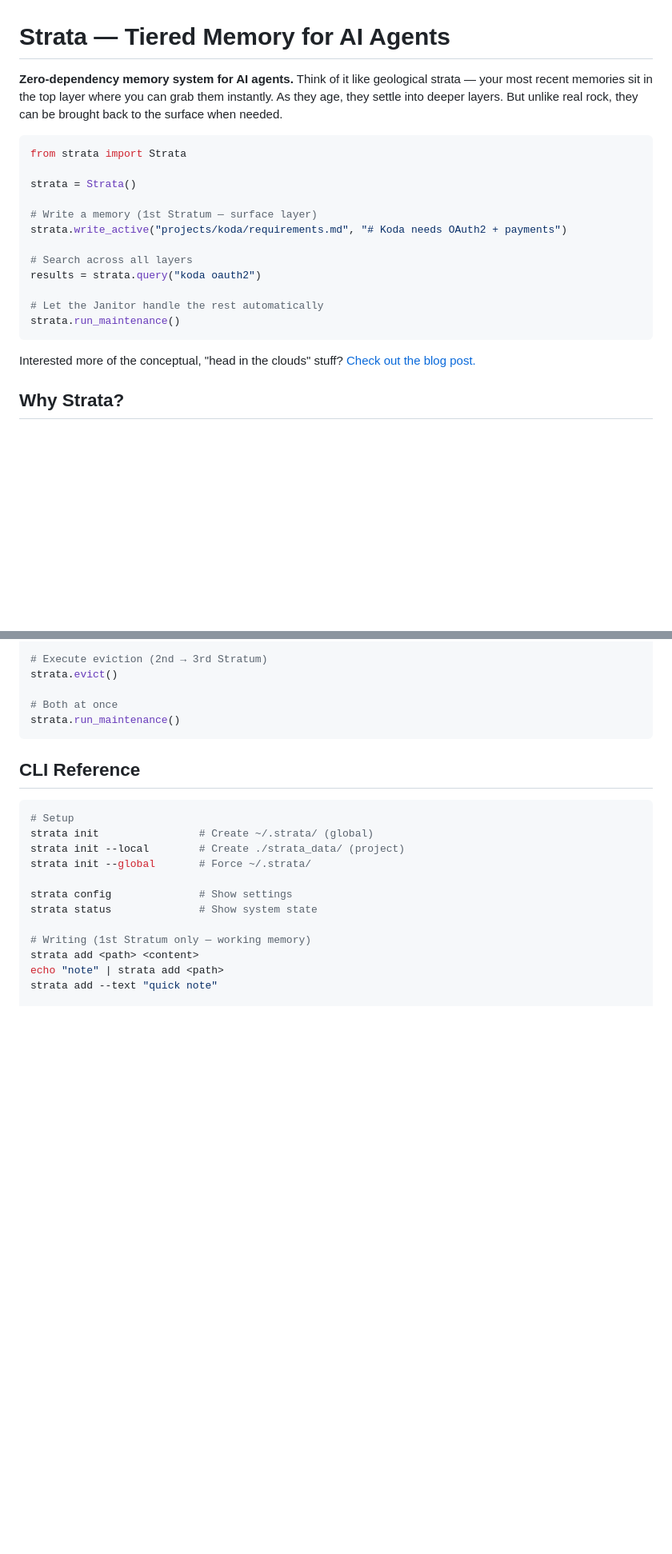
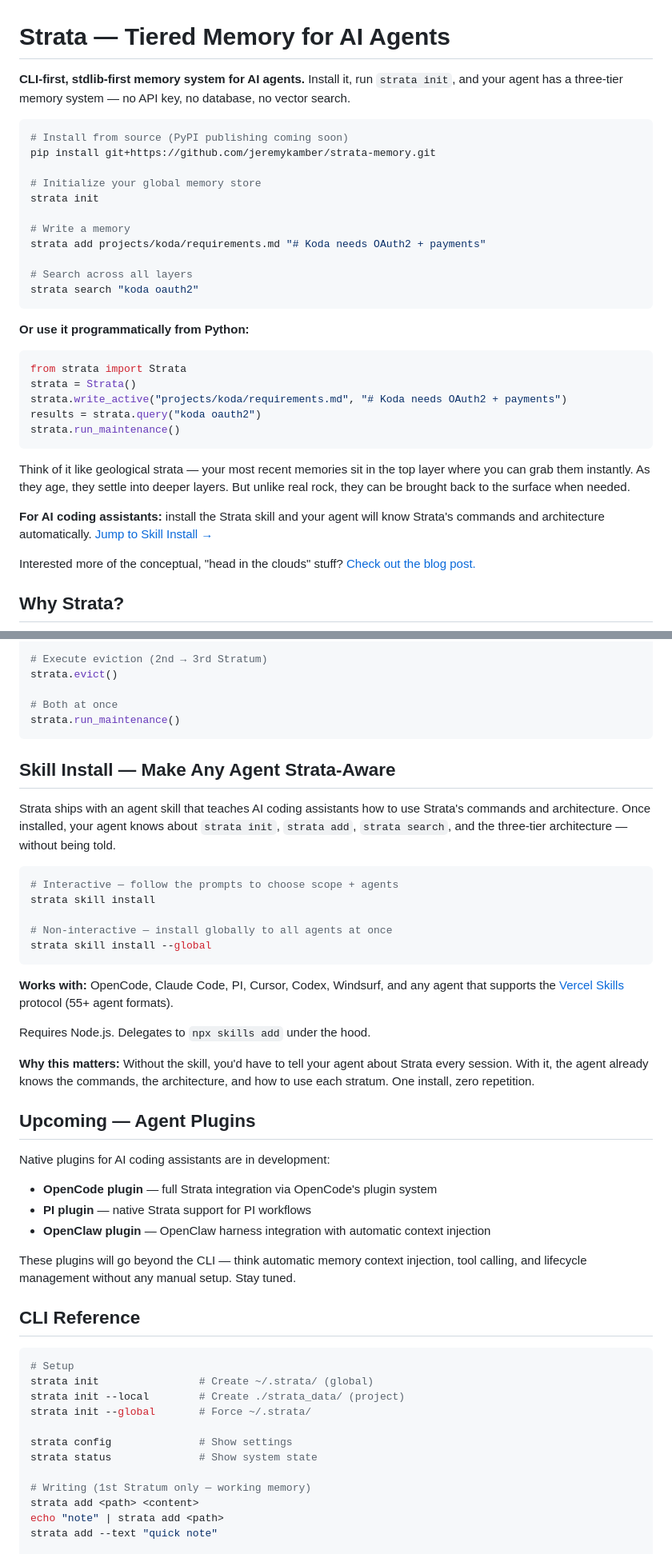
Before and after one commit to jeremykamber/strata-memory, a Markdown page: README.md, 2 parts joined by grey strips. Shown at 80% size. GitHub-like rendering; blank space fills up the shorter version.

````diff
--- a/README.md
+++ b/README.md
@@ -1,21 +1,34 @@
 # Strata — Tiered Memory for AI Agents
 
-**Zero-dependency memory system for AI agents.** Think of it like geological strata — your most recent memories sit in the top layer where you can grab them instantly. As they age, they settle into deeper layers. But unlike real rock, they can be brought back to the surface when needed.
+**CLI-first, stdlib-first memory system for AI agents.** Install it, run `strata init`, and your agent has a three-tier memory system — no API key, no database, no vector search.
+
+```bash
+# Install from source (PyPI publishing coming soon)
+pip install git+https://github.com/jeremykamber/strata-memory.git
+
+# Initialize your global memory store
+strata init
+
+# Write a memory
+strata add projects/koda/requirements.md "# Koda needs OAuth2 + payments"
+
+# Search across all layers
+strata search "koda oauth2"
+```
+
+**Or use it programmatically from Python:**
 
 ```python
 from strata import Strata
-
 strata = Strata()
-
-# Write a memory (1st Stratum — surface layer)
 strata.write_active("projects/koda/requirements.md", "# Koda needs OAuth2 + payments")
-
-# Search across all layers
 results = strata.query("koda oauth2")
-
-# Let the Janitor handle the rest automatically
 strata.run_maintenance()
 ```
+
+Think of it like geological strata — your most recent memories sit in the top layer where you can grab them instantly. As they age, they settle into deeper layers. But unlike real rock, they can be brought back to the surface when needed.
+
+**For AI coding assistants:** install the Strata skill and your agent will know Strata's commands and architecture automatically. [Jump to Skill Install →](#skill-install)
 
 Interested more of the conceptual, "head in the clouds" stuff? [Check out the blog post.](https://jeremykamber.com/blog/strata-a-tiered-memory-system-for-effective-ai-agents)
 
@@ -126,6 +147,34 @@ strata.evict()
 # Both at once
 strata.run_maintenance()
 ```
+
+## Skill Install — Make Any Agent Strata-Aware
+
+Strata ships with an agent skill that teaches AI coding assistants how to use Strata's commands and architecture. Once installed, your agent knows about `strata init`, `strata add`, `strata search`, and the three-tier architecture — without being told.
+
+```bash
+# Interactive — follow the prompts to choose scope + agents
+strata skill install
+
+# Non-interactive — install globally to all agents at once
+strata skill install --global
+```
+
+**Works with:** OpenCode, Claude Code, PI, Cursor, Codex, Windsurf, and any agent that supports the [Vercel Skills](https://github.com/vercel-labs/skills) protocol (55+ agent formats).
+
+Requires Node.js. Delegates to `npx skills add` under the hood.
+
+**Why this matters:** Without the skill, you'd have to tell your agent about Strata every session. With it, the agent already knows the commands, the architecture, and how to use each stratum. One install, zero repetition.
+
+## Upcoming — Agent Plugins
+
+Native plugins for AI coding assistants are in development:
+
+- **OpenCode plugin** — full Strata integration via OpenCode's plugin system
+- **PI plugin** — native Strata support for PI workflows
+- **OpenClaw plugin** — OpenClaw harness integration with automatic context injection
+
+These plugins will go beyond the CLI — think automatic memory context injection, tool calling, and lifecycle management without any manual setup. Stay tuned.
 
 ## CLI Reference
 
````
Also changed, not shown: other parts of README.md (+39 -22 lines), MANIFESTO.md (+3 -5 lines).
